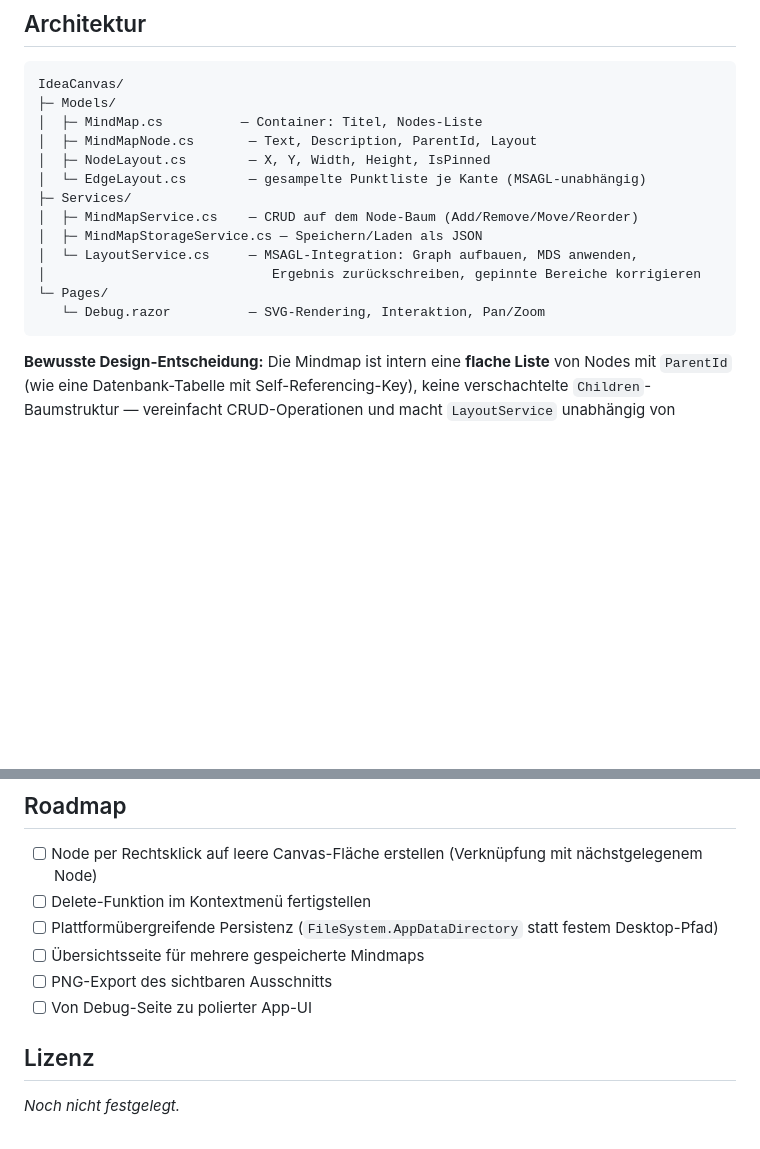
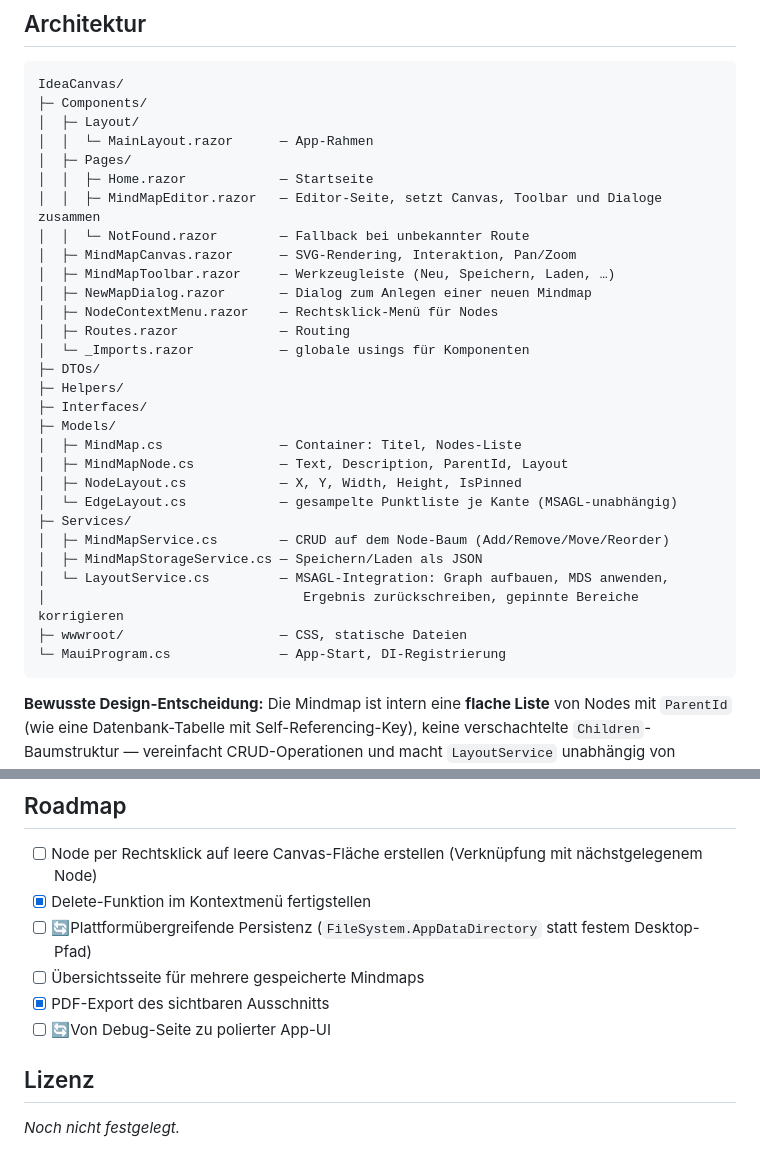
Before and after one commit to krohnobi/IdeaCanvas, a Markdown page: README.md, 2 parts joined by grey strips. GitHub-like rendering; blank space fills up the shorter version.

Commit message:
Revise architecture and roadmap sections in README
Updated the architecture section and roadmap in README.md to reflect recent changes and completed tasks.

````diff
--- a/README.md
+++ b/README.md
@@ -28,18 +28,34 @@ Statt eines klassischen "Root in der Mitte, Äste strikt links/rechts"-Layouts (
 
 ```
 IdeaCanvas/
+├─ Components/
+│  ├─ Layout/
+│  │  └─ MainLayout.razor      — App-Rahmen
+│  ├─ Pages/
+│  │  ├─ Home.razor            — Startseite
+│  │  ├─ MindMapEditor.razor   — Editor-Seite, setzt Canvas, Toolbar und Dialoge zusammen
+│  │  └─ NotFound.razor        — Fallback bei unbekannter Route
+│  ├─ MindMapCanvas.razor      — SVG-Rendering, Interaktion, Pan/Zoom
+│  ├─ MindMapToolbar.razor     — Werkzeugleiste (Neu, Speichern, Laden, …)
+│  ├─ NewMapDialog.razor       — Dialog zum Anlegen einer neuen Mindmap
+│  ├─ NodeContextMenu.razor    — Rechtsklick-Menü für Nodes
+│  ├─ Routes.razor             — Routing
+│  └─ _Imports.razor           — globale usings für Komponenten
+├─ DTOs/
+├─ Helpers/
+├─ Interfaces/
 ├─ Models/
-│  ├─ MindMap.cs          — Container: Titel, Nodes-Liste
-│  ├─ MindMapNode.cs       — Text, Description, ParentId, Layout
-│  ├─ NodeLayout.cs        — X, Y, Width, Height, IsPinned
-│  └─ EdgeLayout.cs        — gesampelte Punktliste je Kante (MSAGL-unabhängig)
+│  ├─ MindMap.cs               — Container: Titel, Nodes-Liste
+│  ├─ MindMapNode.cs           — Text, Description, ParentId, Layout
+│  ├─ NodeLayout.cs            — X, Y, Width, Height, IsPinned
+│  └─ EdgeLayout.cs            — gesampelte Punktliste je Kante (MSAGL-unabhängig)
 ├─ Services/
-│  ├─ MindMapService.cs    — CRUD auf dem Node-Baum (Add/Remove/Move/Reorder)
+│  ├─ MindMapService.cs        — CRUD auf dem Node-Baum (Add/Remove/Move/Reorder)
 │  ├─ MindMapStorageService.cs — Speichern/Laden als JSON
-│  └─ LayoutService.cs     — MSAGL-Integration: Graph aufbauen, MDS anwenden,
-│                             Ergebnis zurückschreiben, gepinnte Bereiche korrigieren
-└─ Pages/
-   └─ Debug.razor          — SVG-Rendering, Interaktion, Pan/Zoom
+│  └─ LayoutService.cs         — MSAGL-Integration: Graph aufbauen, MDS anwenden,
+│                                 Ergebnis zurückschreiben, gepinnte Bereiche korrigieren
+├─ wwwroot/                    — CSS, statische Dateien
+└─ MauiProgram.cs              — App-Start, DI-Registrierung
 ```
 
 **Bewusste Design-Entscheidung:** Die Mindmap ist intern eine **flache Liste** von Nodes mit `ParentId` (wie eine Datenbank-Tabelle mit Self-Referencing-Key), keine verschachtelte `Children`-Baumstruktur — vereinfacht CRUD-Operationen und macht `LayoutService` unabhängig von Rekursion.
@@ -58,11 +74,11 @@ dotnet build -t:Run -f net8.0-windows10.0.19041.0   # oder Zielplattform nach Wa
 ## Roadmap
 
 - [ ] Node per Rechtsklick auf leere Canvas-Fläche erstellen (Verknüpfung mit nächstgelegenem Node)
-- [ ] Delete-Funktion im Kontextmenü fertigstellen
-- [ ] Plattformübergreifende Persistenz (`FileSystem.AppDataDirectory` statt festem Desktop-Pfad)
+- [x] Delete-Funktion im Kontextmenü fertigstellen
+- [ ] 🔄Plattformübergreifende Persistenz (`FileSystem.AppDataDirectory` statt festem Desktop-Pfad)
 - [ ] Übersichtsseite für mehrere gespeicherte Mindmaps
-- [ ] PNG-Export des sichtbaren Ausschnitts
-- [ ] Von Debug-Seite zu polierter App-UI
+- [x] PDF-Export des sichtbaren Ausschnitts
+- [ ] 🔄Von Debug-Seite zu polierter App-UI
 
 ## Lizenz
 
````
